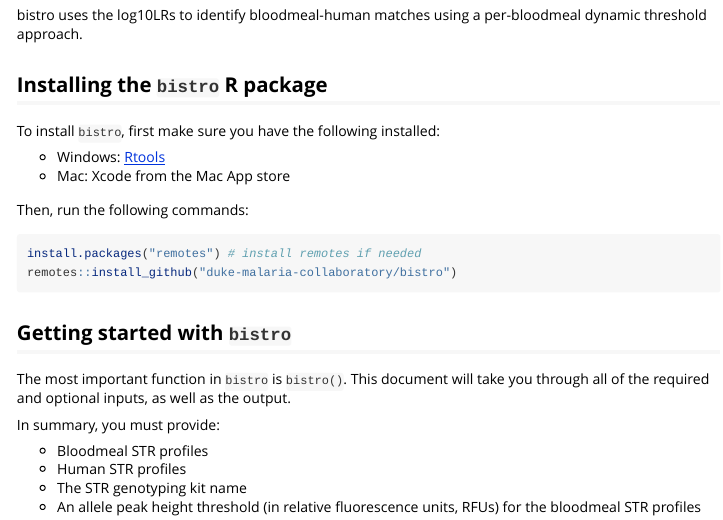
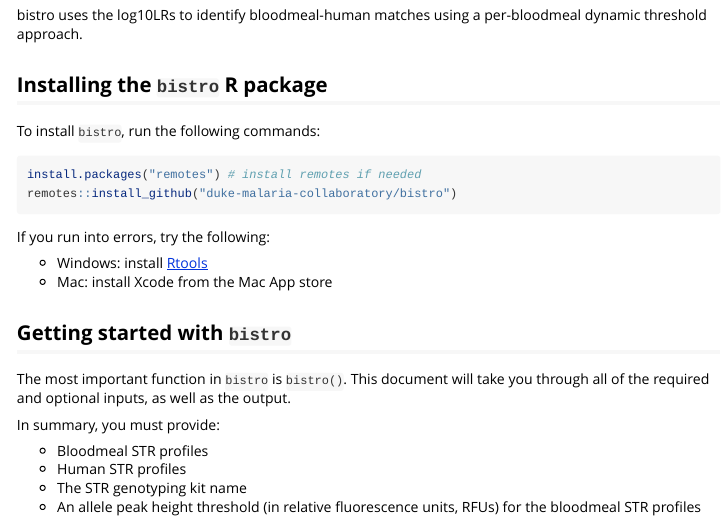
Before and after one commit to duke-malaria-collaboratory/bistro, an R Markdown document (vignettes/bistro.Rmd): the page in a window 1100 px wide, from 390 px down. Rendered offline with R 4.5, knitr and Pandoc, with nearby package versions; some code elsewhere in the file could not run offline.

Commit message:
Update install instructions

````diff
--- a/vignettes/bistro.Rmd
+++ b/vignettes/bistro.Rmd
@@ -27,17 +27,17 @@ bistro uses the log10LRs to identify bloodmeal-human matches using a per-bloodme
 
 ## Installing the `bistro` R package
 
-To install `bistro`, first make sure you have the following installed:
-
-- Windows: [Rtools](https://cran.r-project.org/bin/windows/Rtools/)
-- Mac: Xcode from the Mac App store
-
-Then, run the following commands:
+To install `bistro`, run the following commands:
 
 ```{r, eval = FALSE}
 install.packages("remotes") # install remotes if needed
 remotes::install_github("duke-malaria-collaboratory/bistro")
 ```
+
+If you run into errors, try the following:
+
+- Windows: install [Rtools](https://cran.r-project.org/bin/windows/Rtools/)
+- Mac: install Xcode from the Mac App store
 
 ## Getting started with `bistro`
 
````
